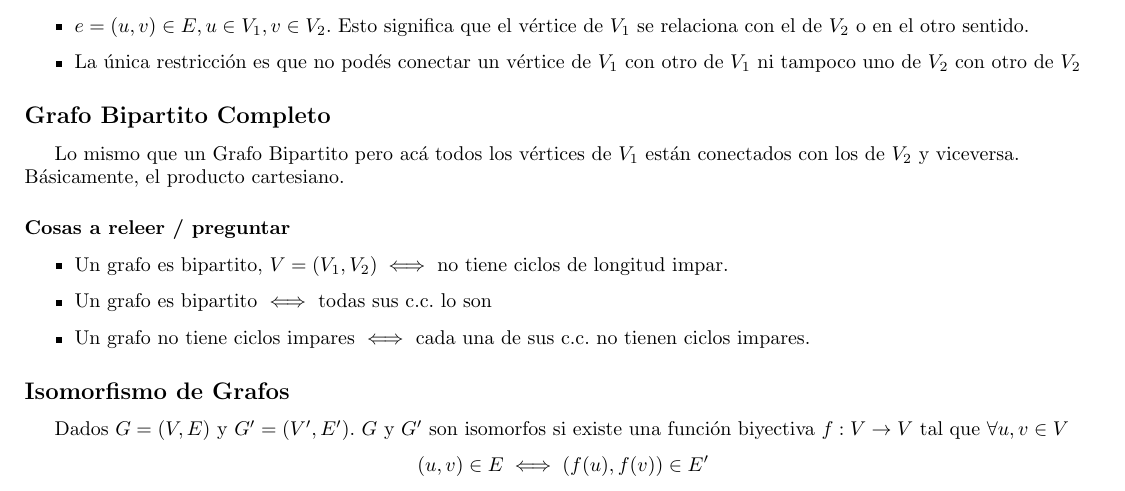
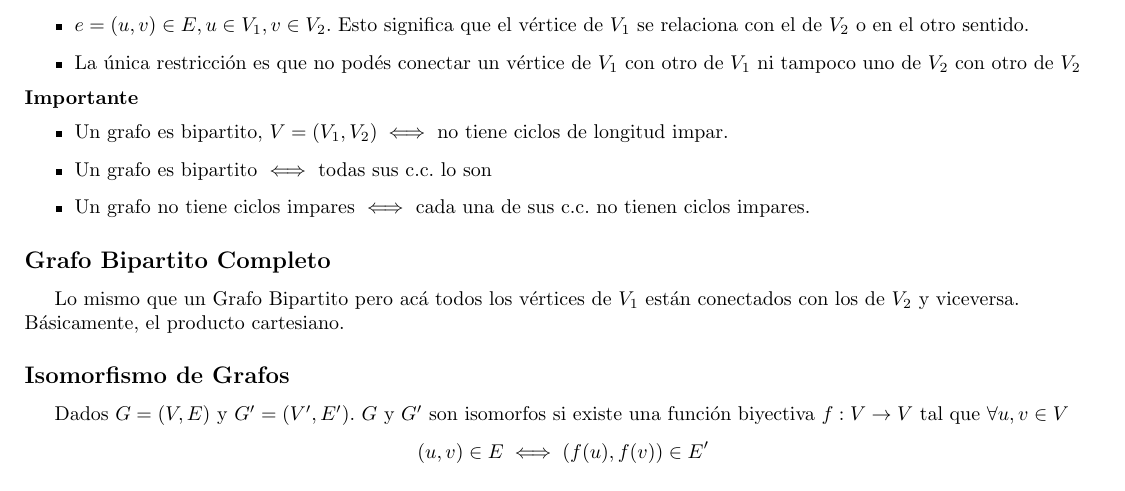
Before and after one commit to tomihq/tda, a LaTeX CV (resumen.tex): part of page 19 of 47, cut so that both start at the same text. Compiled offline with pdfLaTeX.

Commit message:
add: info de bipartito

```diff
--- a/resumen.tex
+++ b/resumen.tex
@@ -334,15 +334,15 @@ Dado un grafo $G = (V, E)$, G es bipartito si
     \item $e = (u,v) \in E, u \in V_{1}, v \in V_{2}$. Esto significa que el vértice de $V_{1}$ se relaciona con el de $V_{2}$ o en el otro sentido.
     \item La única restricción es que no podés conectar un vértice de $V_{1}$ con otro de $V_{1}$ ni tampoco uno de $V_{2}$ con otro de $V_{2}$
 \end{itemize}
-\subsection*{Grafo Bipartito Completo}
-Lo mismo que un Grafo Bipartito pero acá todos los vértices de $V_{1}$ están conectados con los de $V_{2}$ y viceversa. \\
-Básicamente, el producto cartesiano.
-\subsubsection*{Cosas a releer / preguntar}
+\textbf{Importante}
 \begin{itemize}
     \item Un grafo es bipartito, $V = (V_{1}, V_{2}) \iff$ no tiene ciclos de longitud impar.
     \item Un grafo es bipartito $\iff$ todas sus c.c. lo son
     \item Un grafo no tiene ciclos impares $\iff$ cada una de sus c.c. no tienen ciclos impares.
 \end{itemize}
+\subsection*{Grafo Bipartito Completo}
+Lo mismo que un Grafo Bipartito pero acá todos los vértices de $V_{1}$ están conectados con los de $V_{2}$ y viceversa. \\
+Básicamente, el producto cartesiano.
 \subsection*{Isomorfismo de Grafos}
 Dados  $G = (V, E)$ y $G' = (V', E')$. $G$ y $G'$ son isomorfos si existe una función biyectiva $f: V \rightarrow V$ tal que $\forall u,v \in V$
 \[(u,v) \in E \iff (f(u), f(v)) \in E'\]
```
Also changed, not shown: resumen.pdf.
